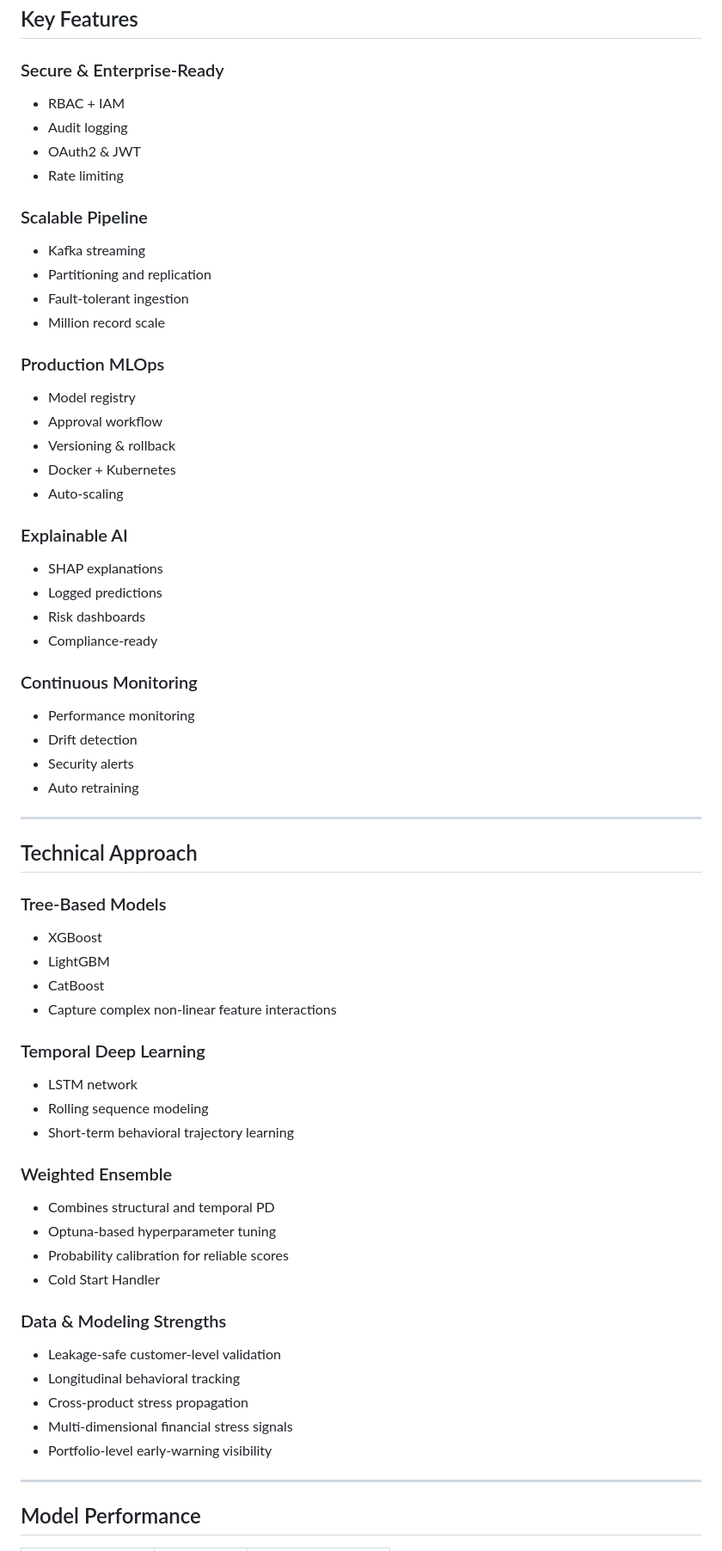
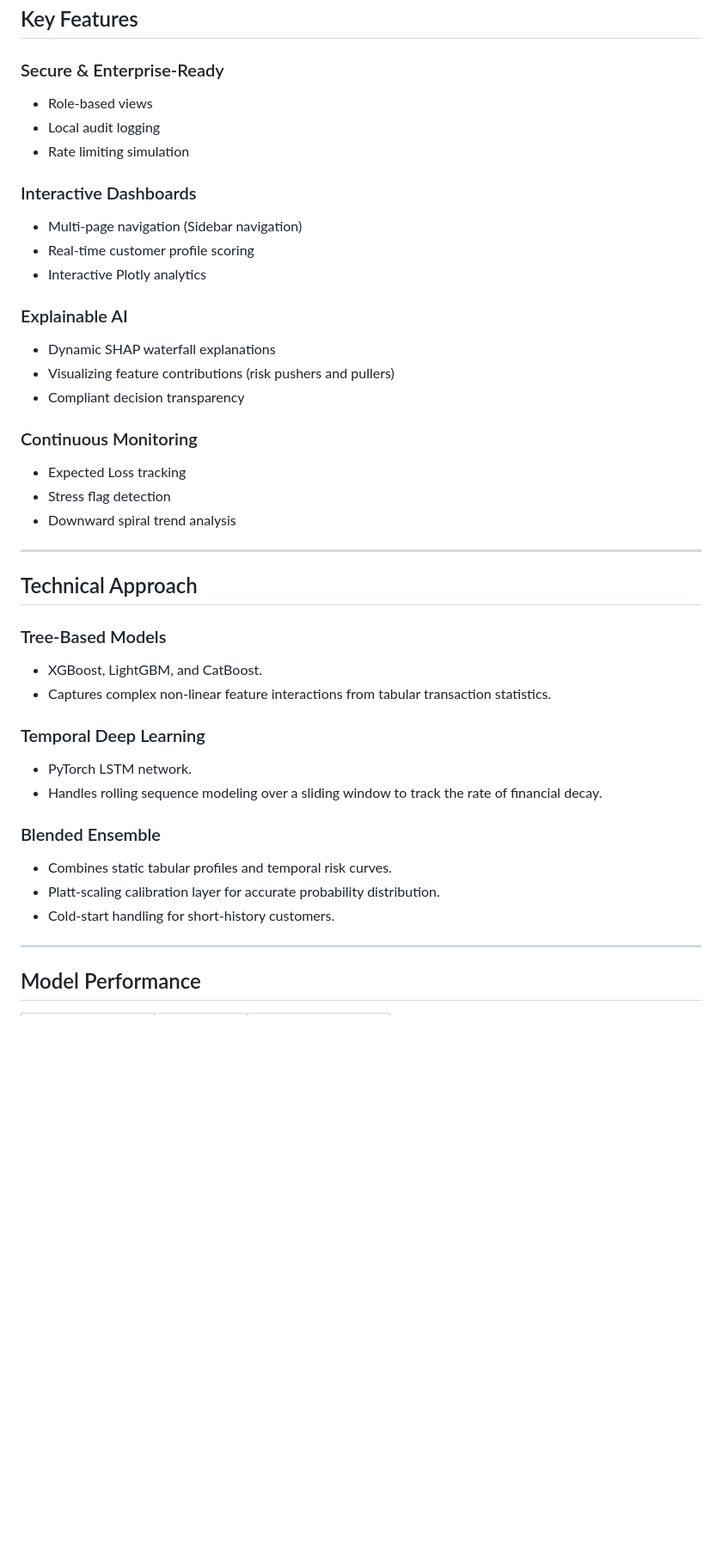
Before and after one commit to SHREESH-git/Pre-delinquency-engine, a Markdown page: README.md, the part around one of its changes. Shown at 86% size. Drawn GitHub-style; blank space fills up the shorter version.

```diff
--- a/README.md
+++ b/README.md
@@ -126,62 +124,40 @@ flowchart TD
 
 ## Key Features
 ### Secure & Enterprise-Ready
-- RBAC + IAM
-- Audit logging
-- OAuth2 & JWT
-- Rate limiting
+- Role-based views
+- Local audit logging
+- Rate limiting simulation
 
-### Scalable Pipeline
-- Kafka streaming
-- Partitioning and replication
-- Fault-tolerant ingestion
-- Million record scale
-
-### Production MLOps
-- Model registry
-- Approval workflow
-- Versioning & rollback
-- Docker + Kubernetes
-- Auto-scaling
+### Interactive Dashboards
+- Multi-page navigation (Sidebar navigation)
+- Real-time customer profile scoring
+- Interactive Plotly analytics
 
 ### Explainable AI
-- SHAP explanations
-- Logged predictions
-- Risk dashboards
-- Compliance-ready
+- Dynamic SHAP waterfall explanations
+- Visualizing feature contributions (risk pushers and pullers)
+- Compliant decision transparency
 
 ### Continuous Monitoring
-- Performance monitoring
-- Drift detection
-- Security alerts
-- Auto retraining
+- Expected Loss tracking
+- Stress flag detection
+- Downward spiral trend analysis
 
 ---
 
 ## Technical Approach
 ### Tree-Based Models
-- XGBoost
-- LightGBM
-- CatBoost
-- Capture complex non-linear feature interactions
+- XGBoost, LightGBM, and CatBoost.
+- Captures complex non-linear feature interactions from tabular transaction statistics.
 
 ### Temporal Deep Learning
-- LSTM network
-- Rolling sequence modeling
-- Short-term behavioral trajectory learning
+- PyTorch LSTM network.
+- Handles rolling sequence modeling over a sliding window to track the rate of financial decay.
 
-### Weighted Ensemble
-- Combines structural and temporal PD
-- Optuna-based hyperparameter tuning
-- Probability calibration for reliable scores
-- Cold Start Handler
-
-### Data & Modeling Strengths
-- Leakage-safe customer-level validation
-- Longitudinal behavioral tracking
-- Cross-product stress propagation
-- Multi-dimensional financial stress signals
-- Portfolio-level early-warning visibility
+### Blended Ensemble
+- Combines static tabular profiles and temporal risk curves.
+- Platt-scaling calibration layer for accurate probability distribution.
+- Cold-start handling for short-history customers.
 
 ---
 
```
Also changed, not shown: other parts of README.md (+71 -93 lines).
